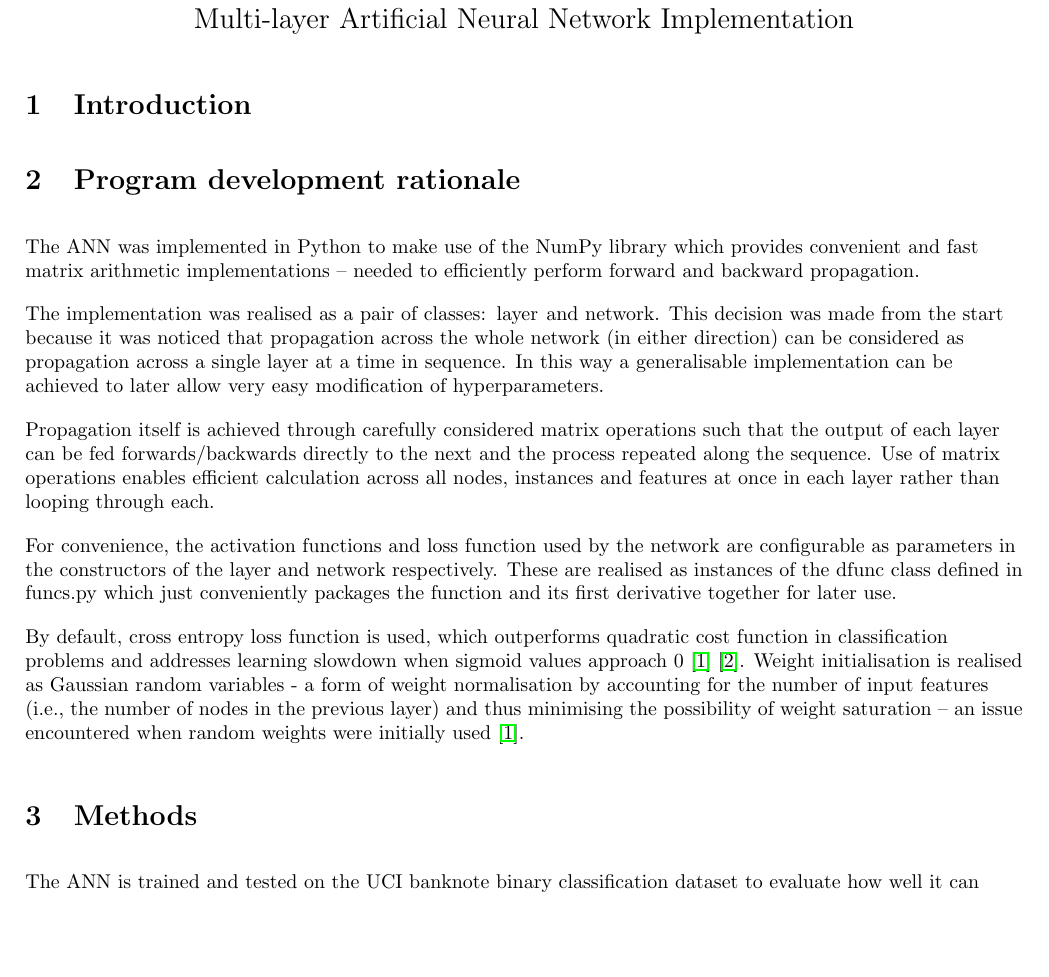
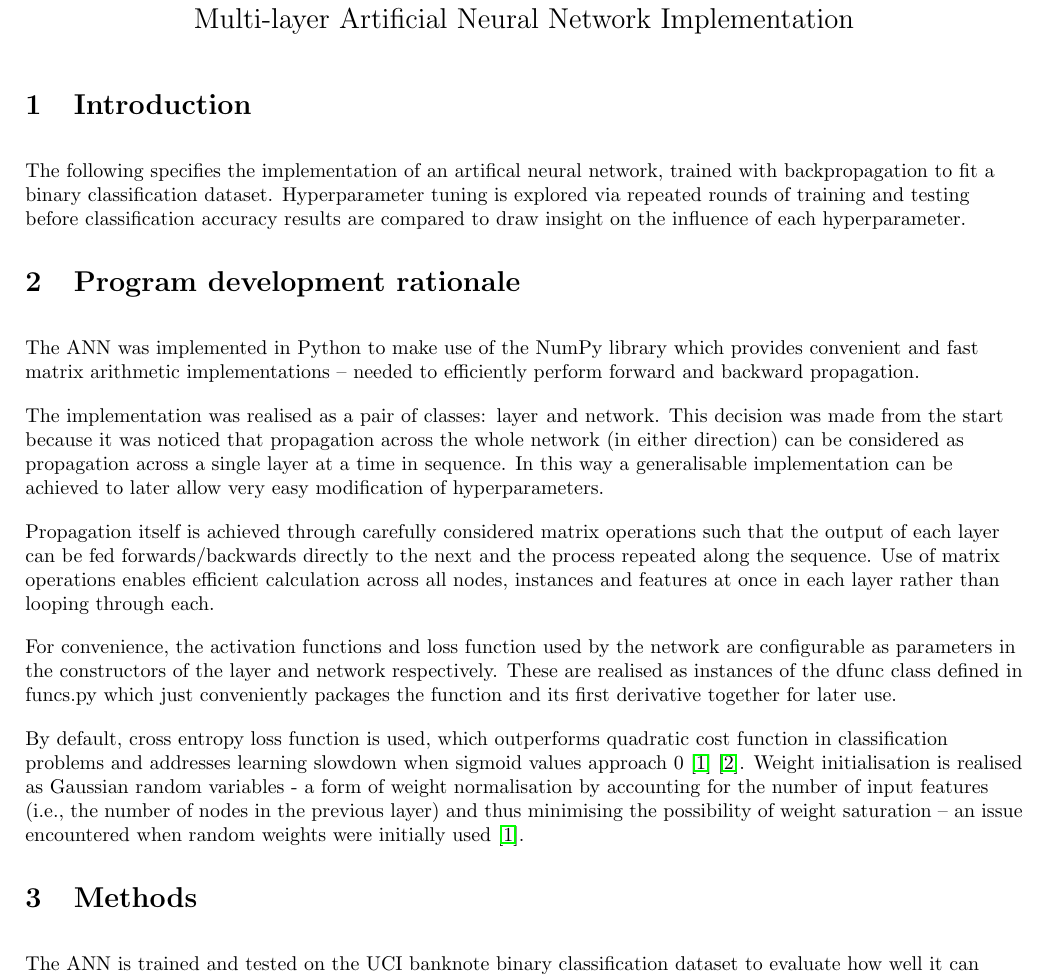
Before and after one commit to kymckay/f21bc-coursework, a LaTeX document (report.tex): part of page 1 of 4, cut so that both start at the same text, the shorter picture padded with empty space. Compiled offline with pdfLaTeX.

Commit message:
Write up brief introduction

```diff
--- a/report.tex
+++ b/report.tex
@@ -48,6 +48,13 @@
 
 \section{Introduction}
 
+The following specifies the implementation of an artifical neural
+network, trained with backpropagation to fit a binary classification
+dataset. Hyperparameter tuning is explored via repeated rounds of
+training and testing before classification accuracy results are compared
+to draw insight on the influence of each hyperparameter.
+
+\vspace{-1em}
 \section{Program development rationale}
 
 The ANN was implemented in Python to make use of the NumPy library which
@@ -83,6 +90,7 @@ of input features (i.e., the number of nodes in the previous layer) and
 thus minimising the possibility of weight saturation -- an issue
 encountered when random weights were initially used \cite{Nielsen}.
 
+\vspace{-1em}
 \section{Methods}
 
 The ANN is trained and tested on the UCI banknote binary
```
